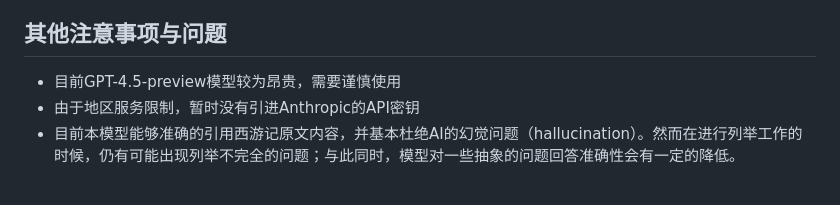
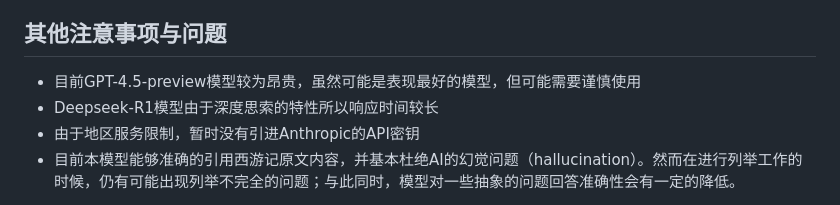
Before and after one commit to AndyZ-CYC/gamescience_jttw_chatbot, a Markdown page: README.md, the part around the change. GitHub-like rendering.

```diff
--- a/README.md
+++ b/README.md
@@ -162,7 +162,8 @@
 
 ## 其他注意事项与问题
 
-- 目前GPT-4.5-preview模型较为昂贵，需要谨慎使用
+- 目前GPT-4.5-preview模型较为昂贵，虽然可能是表现最好的模型，但可能需要谨慎使用
+- Deepseek-R1模型由于深度思索的特性所以响应时间较长
 - 由于地区服务限制，暂时没有引进Anthropic的API密钥
 - 目前本模型能够准确的引用西游记原文内容，并基本杜绝AI的幻觉问题（hallucination）。然而在进行列举工作的时候，仍有可能出现列举不完全的问题；与此同时，模型对一些抽象的问题回答准确性会有一定的降低。
 
```
